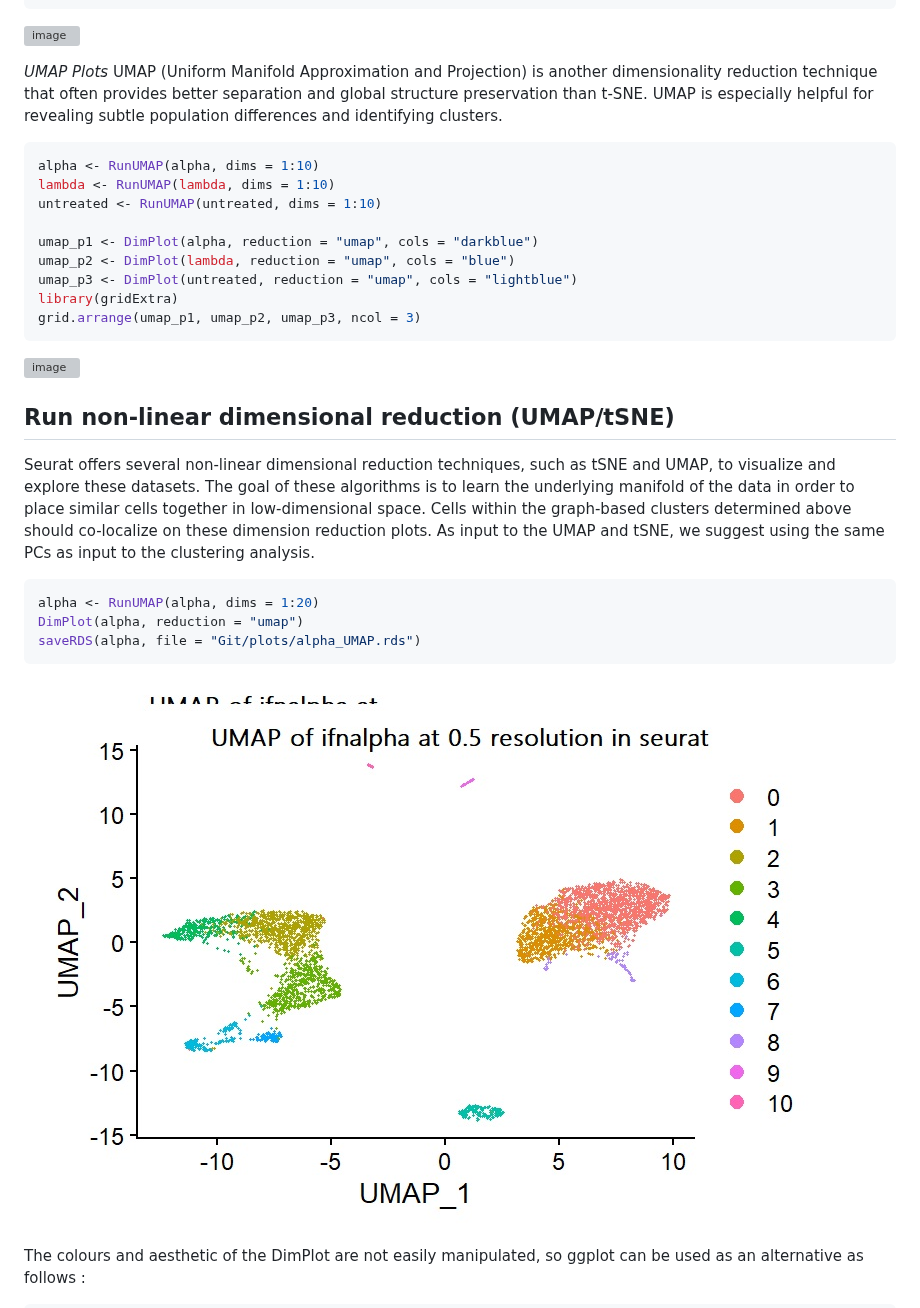
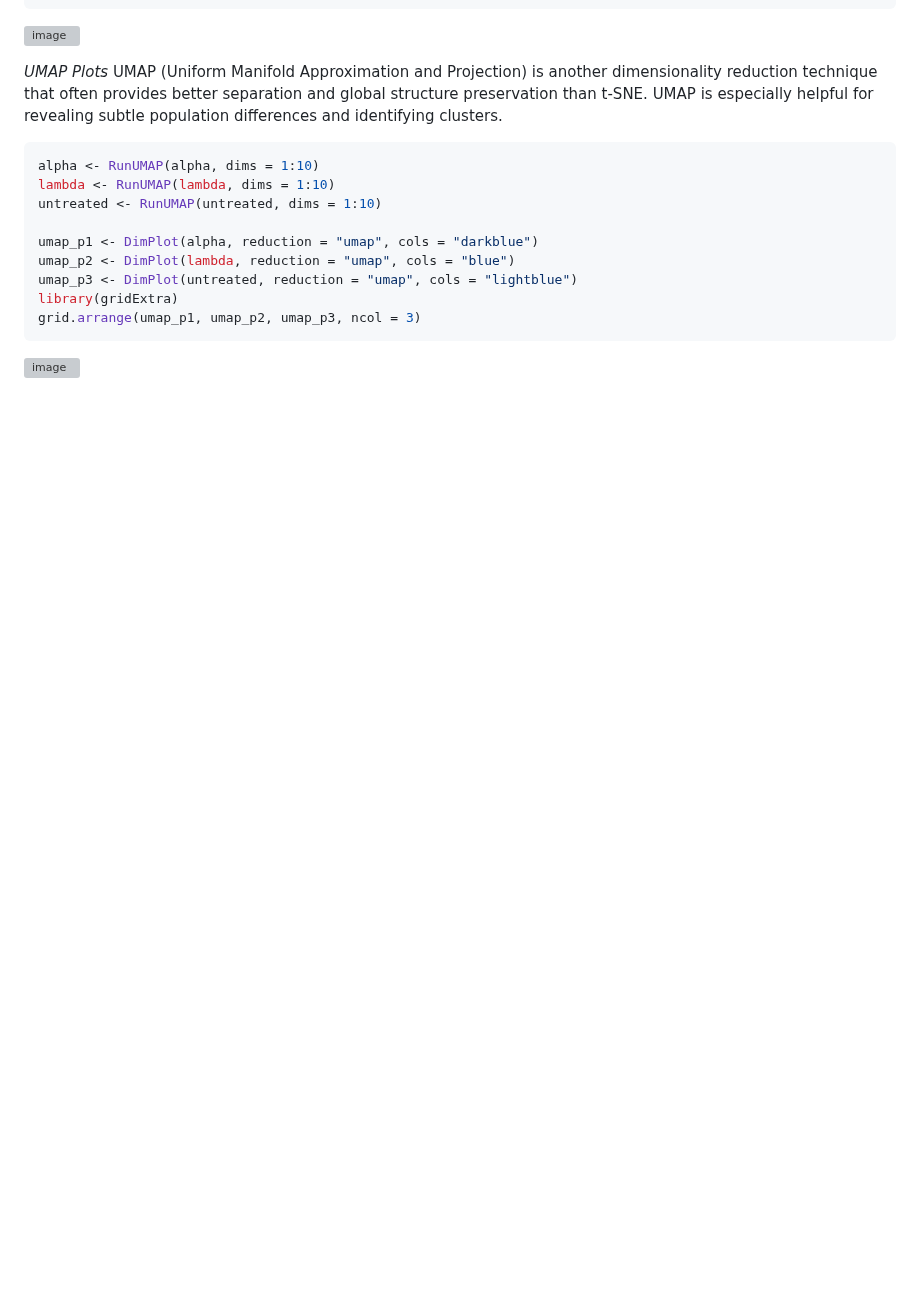
Before and after one commit to AlicenJoyHenning/honours_2023, a Markdown page: docs/04_seurat_tutorials/seurat_full.md, the part around one of its changes. GitHub-like rendering; blank space fills up the shorter version; grey boxes are pictures that could not be loaded.

````diff
--- a/docs/04_seurat_tutorials/seurat_full.md
+++ b/docs/04_seurat_tutorials/seurat_full.md
@@ -262,17 +275,3 @@ library(gridExtra)
 grid.arrange(umap_p1, umap_p2, umap_p3, ncol = 3)
 ```
 ![image](https://github.com/AlicenJoyHenning/honours_2023/assets/129797527/35744a8a-964e-4b43-870a-5691077975c3)
-
-## Run non-linear dimensional reduction (UMAP/tSNE)
-
-Seurat offers several non-linear dimensional reduction techniques, such as tSNE and UMAP, to visualize and explore these datasets. The goal of these algorithms is to learn the underlying manifold of the data in order to place similar cells together in low-dimensional space. Cells within the graph-based clusters determined above should co-localize on these dimension reduction plots. As input to the UMAP and tSNE, we suggest using the same PCs as input to the clustering analysis.
-
-```R
-alpha <- RunUMAP(alpha, dims = 1:20)
-DimPlot(alpha, reduction = "umap")
-saveRDS(alpha, file = "Git/plots/alpha_UMAP.rds")
-```
-![image](https://github.com/AlicenJoyHenning/honours_2023/blob/main/plots/alpha_UMAP_0.5.jpg?raw=true)
-
-The colours and aesthetic of the DimPlot are not easily manipulated, so ggplot can be used as an alternative as follows :
-
````
Also changed, not shown: other parts of docs/04_seurat_tutorials/seurat_full.md (+34 -72 lines).
